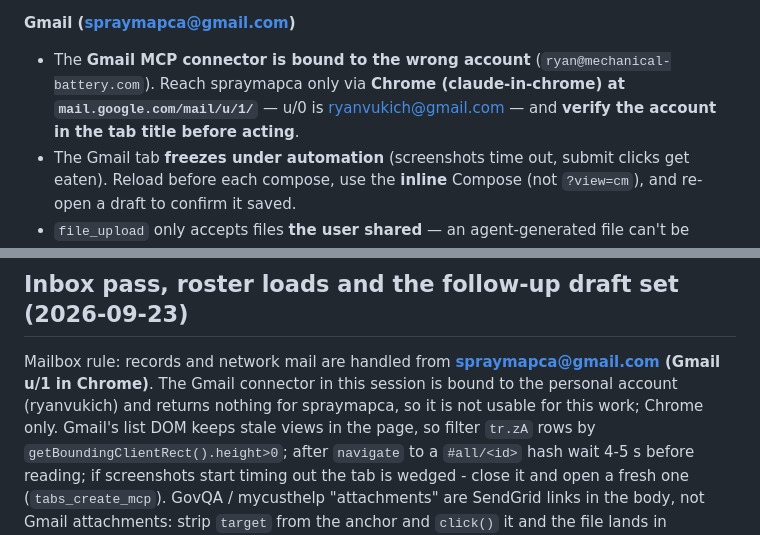
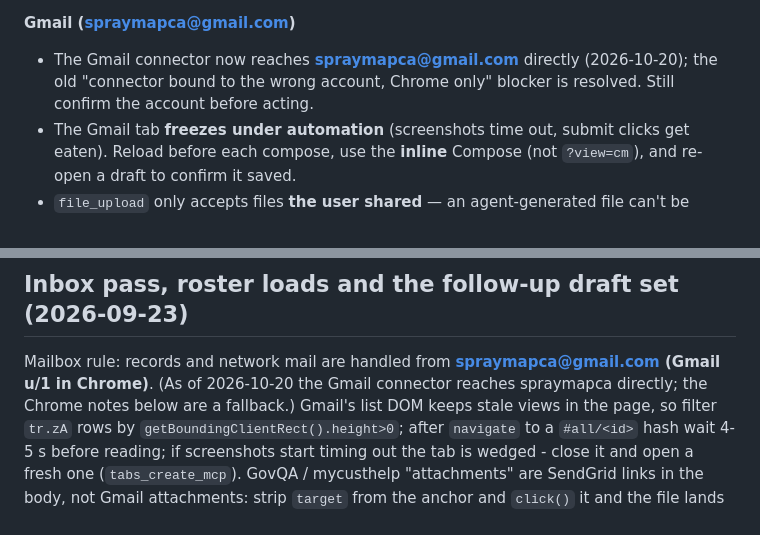
Before and after one commit to ryanultralife/Plumas-County-Herbicide-Map, a Markdown page: CONTINUATION.md, 2 parts joined by grey strips. Drawn GitHub-style.

```diff
--- a/CONTINUATION.md
+++ b/CONTINUATION.md
@@ -46,7 +46,7 @@ Connect: `source C:/Users/ryanv/.pg_dburl` (sets `$DBURL`; **secret — never ec
 - Don't `print()` non-ASCII on Windows (cp1252 `UnicodeEncodeError`); put emoji in HTML as entities (`&#127794;`) rather than `\uXXXX` escapes in JS.
 
 **Gmail (spraymapca@gmail.com)**
-- The **Gmail MCP connector is bound to the wrong account** (`ryan@mechanical-battery.com`). Reach spraymapca only via **Chrome (claude-in-chrome) at `mail.google.com/mail/u/1/`** — u/0 is ryanvukich@gmail.com — and **verify the account in the tab title before acting**.
+- The Gmail connector now reaches **spraymapca@gmail.com** directly (2026-10-20); the old "connector bound to the wrong account, Chrome only" blocker is resolved. Still confirm the account before acting.
 - The Gmail tab **freezes under automation** (screenshots time out, submit clicks get eaten). Reload before each compose, use the **inline** Compose (not `?view=cm`), and re-open a draft to confirm it saved.
 - `file_upload` only accepts files **the user shared** — an agent-generated file can't be uploaded (this blocked automating the Gmail filter import; `gmail-filters-spraymapca.xml` is in the main repo for manual import via Settings → Filters → Import filters).
 
@@ -262,8 +262,7 @@ Facebook Sharing Debugger / X Card Validator to refresh what they show.
 
 ## Inbox pass, roster loads and the follow-up draft set (2026-09-23)
 Mailbox rule: records and network mail are handled from **spraymapca@gmail.com (Gmail u/1 in Chrome)**.
-The Gmail connector in this session is bound to the personal account (ryanvukich) and returns nothing
-for spraymapca, so it is not usable for this work; Chrome only. Gmail's list DOM keeps stale views in
+(As of 2026-10-20 the Gmail connector reaches spraymapca directly; the Chrome notes below are a fallback.) Gmail's list DOM keeps stale views in
 the page, so filter `tr.zA` rows by `getBoundingClientRect().height>0`; after `navigate` to a `#all/<id>`
 hash wait 4-5 s before reading; if screenshots start timing out the tab is wedged - close it and open a
 fresh one (`tabs_create_mcp`). GovQA / mycusthelp "attachments" are SendGrid links in the body, not Gmail
```
Also changed, not shown: other parts of CONTINUATION.md (+38 -1 lines).
